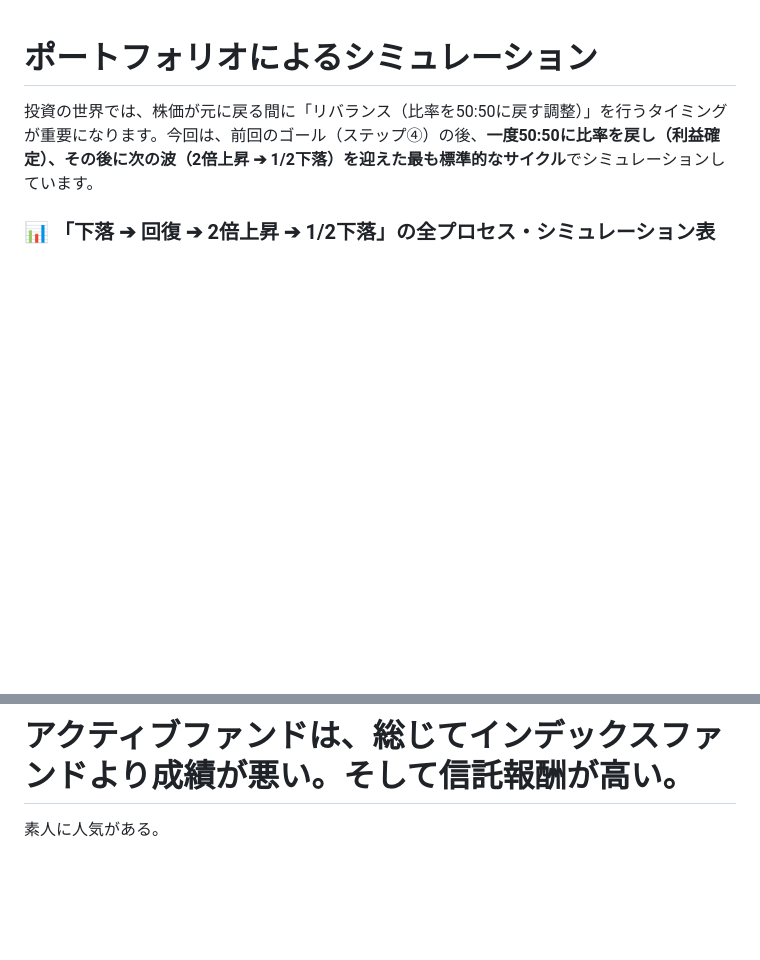
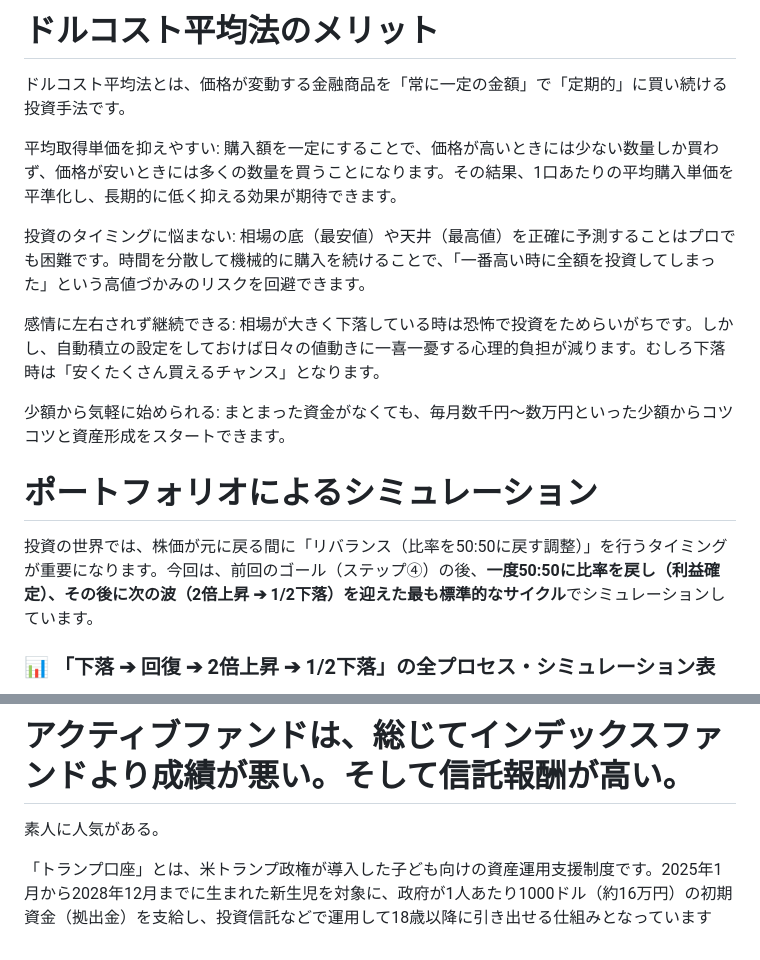
Before and after one commit to mittya6/temp, a Markdown page: portfolio.md, 2 parts joined by grey strips. Rendered like a GitHub page; blank space fills up the shorter version.

Commit message:
Add benefits of dollar-cost averaging to portfolio.md
Added a section on the benefits of dollar-cost averaging, explaining its advantages in investment strategies, including cost averaging, emotional stability, and accessibility for small investors.

```diff
--- a/portfolio.md
+++ b/portfolio.md
@@ -1,3 +1,16 @@
+# ドルコスト平均法のメリット
+
+ドルコスト平均法とは、価格が変動する金融商品を「常に一定の金額」で「定期的」に買い続ける投資手法です。
+
+平均取得単価を抑えやすい: 購入額を一定にすることで、価格が高いときには少ない数量しか買わず、価格が安いときには多くの数量を買うことになります。その結果、1口あたりの平均購入単価を平準化し、長期的に低く抑える効果が期待できます。
+
+投資のタイミングに悩まない: 相場の底（最安値）や天井（最高値）を正確に予測することはプロでも困難です。時間を分散して機械的に購入を続けることで、「一番高い時に全額を投資してしまった」という高値づかみのリスクを回避できます。
+
+感情に左右されず継続できる: 相場が大きく下落している時は恐怖で投資をためらいがちです。しかし、自動積立の設定をしておけば日々の値動きに一喜一憂する心理的負担が減ります。むしろ下落時は「安くたくさん買えるチャンス」となります。
+
+少額から気軽に始められる: まとまった資金がなくても、毎月数千円〜数万円といった少額からコツコツと資産形成をスタートできます。
+
+
 # ポートフォリオによるシミュレーション
 
 投資の世界では、株価が元に戻る間に「リバランス（比率を50:50に戻す調整）」を行うタイミングが重要になります。今回は、前回のゴール（ステップ④）の後、**一度50:50に比率を戻し（利益確定）、その後に次の波（2倍上昇 ➔ 1/2下落）を迎えた最も標準的なサイクル**でシミュレーションしています。
@@ -72,3 +84,6 @@
 
 # アクティブファンドは、総じてインデックスファンドより成績が悪い。そして信託報酬が高い。
 素人に人気がある。
+
+
+「トランプ口座」とは、米トランプ政権が導入した子ども向けの資産運用支援制度です。2025年1月から2028年12月までに生まれた新生児を対象に、政府が1人あたり1000ドル（約16万円）の初期資金（拠出金）を支給し、投資信託などで運用して18歳以降に引き出せる仕組みとなっています
```
Also changed, not shown: other parts of portfolio.md (+0 -1 lines).
